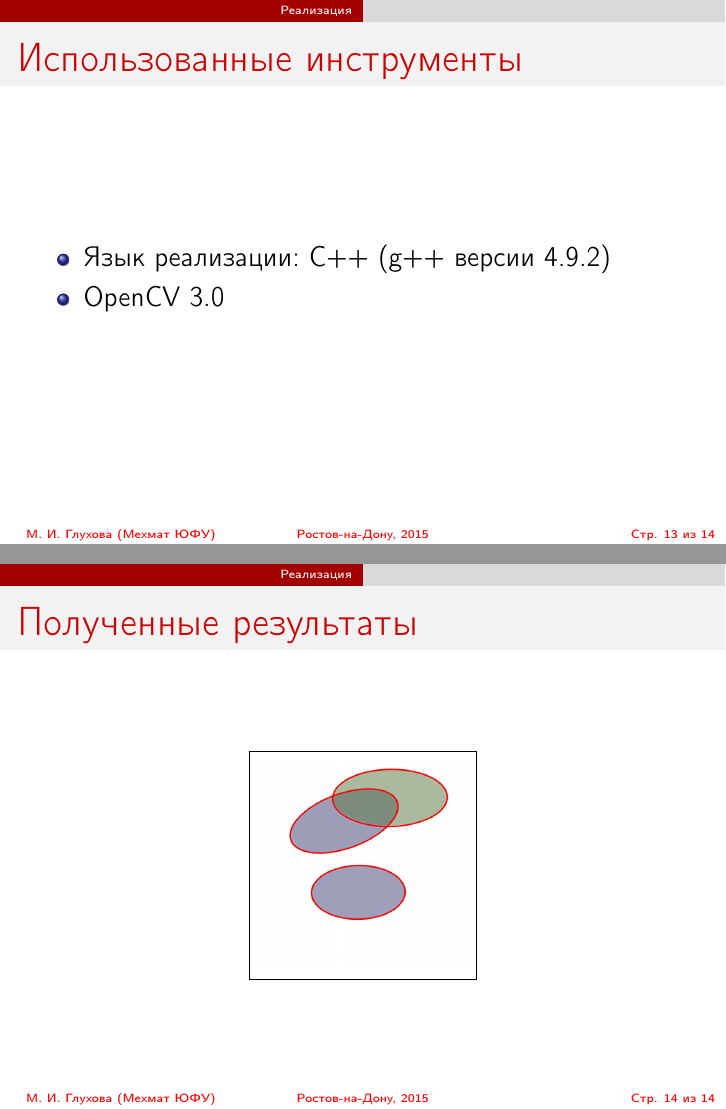
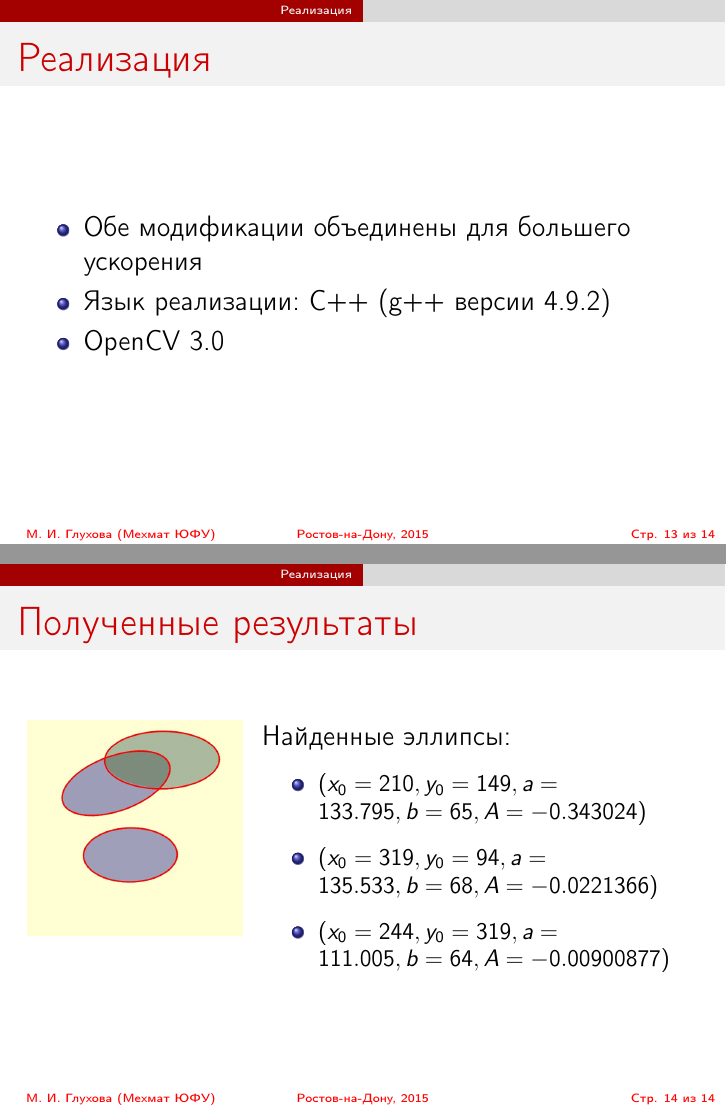
Before and after one commit to siamezzze/bachelor_presentation, LaTeX slides (presentation.tex): pages 13 and 14 of 14, joined at a grey line. Compiled offline with pdfLaTeX.

Commit message:
И ещё немного иллюстраций - теперь результат работы программы

```diff
--- a/presentation.tex
+++ b/presentation.tex
@@ -4,6 +4,8 @@
 \usepackage[english,russian]{babel}
 \usepackage{amssymb,amsfonts,amsmath,mathtext}
 \usepackage{cite,enumerate,float,indentfirst}
+\usepackage[export]{adjustbox}
+\usepackage{wrapfig}
 
 \graphicspath{{images/}}
 
@@ -232,19 +234,31 @@
 \section{Реализация}
 %------------------------------------------------
 \begin{frame}
-\frametitle{Использованные инструменты}
+\frametitle{Реализация}
 \begin{itemize}
+  \item Обе модификации объединены для большего ускорения
   \item Язык реализации: C++ (g++ версии 4.9.2)
   \item OpenCV 3.0
 \end{itemize}
 \end{frame}
 
+%------------------------------------------------
+
 \begin{frame}
 \frametitle{Полученные результаты}
-\begin{figure}[H]
-  \center
-\fbox{\includegraphics[width=0.32\textwidth]{res}}
-\end{figure}
+\begin{wrapfigure}{l}{0.32\linewidth}
+\vspace{-3ex}
+\includegraphics[width=0.32\textwidth,left]{res}
+\label{fig:res}
+\end{wrapfigure}
+Найденные эллипсы:
+\small
+\begin{itemize}
+  \item $(x_0 = 210, y_0 = 149, a = 133.795, b = 65, A = -0.343024)$
+  \item $(x_0 = 319, y_0 = 94, a = 135.533, b = 68, A = -0.0221366)$
+  \item $(x_0 = 244, y_0 = 319, a = 111.005, b = 64, A = -0.00900877)$
+\end{itemize}
+\normalsize
 \end{frame}
 %------------------------------------------------
 
```
Also changed, not shown: images/res.jpg, presentation.tex (2 more changed lines).
